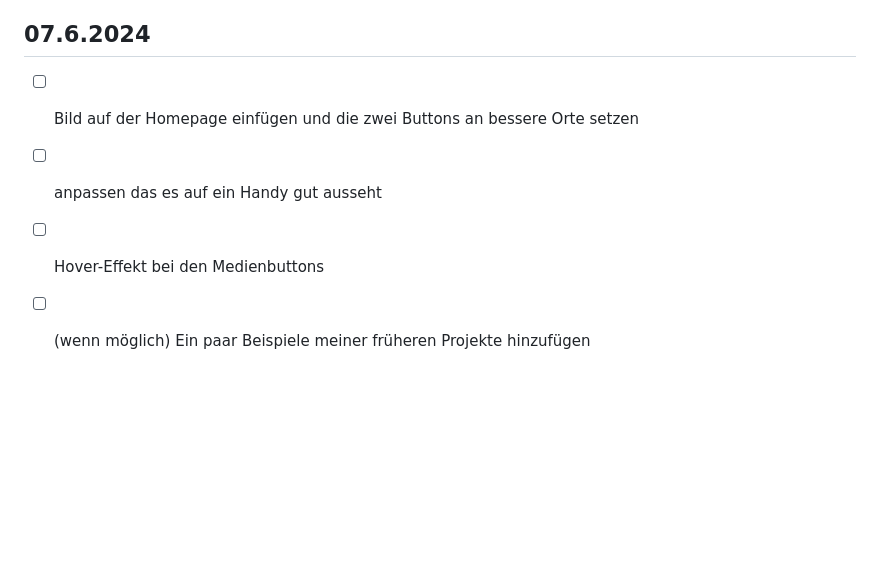
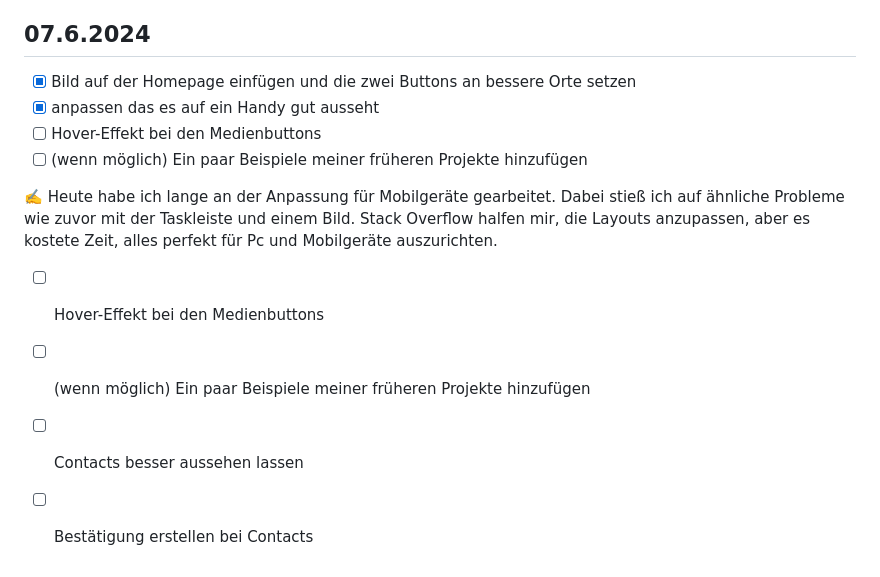
Before and after one commit to ascii-phoenix/Meine-Website, a Markdown page: README.md, the part around the change. Drawn GitHub-style; blank space fills up the shorter version.

```diff
--- a/README.md
+++ b/README.md
@@ -38,7 +38,14 @@
 ✍️ Heute habe ich hauptsächlich an Modul 122: Abläufe mit einer Scriptsprache automatisieren gearbeitet, da ich noch nicht so weit bin, wie ich gedacht habe. Bei der Aufgabe LA_122_1709_PunktNotation.docx haben wir mit den Methoden .Replace() und .ToLower() einen String verändert. Danach haben wir Get-Service wuauserv mit .stop() und .status verwendet. Zuletzt haben wir überprüft, wie viel MB im Ordner C:\Windows\Media\ sind. Bei der Aufgabe LLA_122_1710_SortierenProjizierenSelektieren habe ich gelernt, Daten zu sortieren, zu projizieren und zu filtern, indem ich verschiedene Cmdlets für die Untersuchung von Netzwerkadaptern, Diensten und Dateien verwendet habe.
 ## 07.6.2024
 
-- [ ] Bild auf der Homepage einfügen und die zwei Buttons an bessere Orte setzen
-- [ ] anpassen das es auf ein Handy gut ausseht
+- [x] Bild auf der Homepage einfügen und die zwei Buttons an bessere Orte setzen
+- [x] anpassen das es auf ein Handy gut ausseht
 - [ ] Hover-Effekt bei den Medienbuttons
 - [ ] (wenn möglich) Ein paar Beispiele meiner früheren Projekte hinzufügen
+
+✍️ Heute habe ich lange an der Anpassung für Mobilgeräte gearbeitet. Dabei stieß ich auf ähnliche Probleme wie zuvor mit der Taskleiste und einem Bild. Stack Overflow halfen mir, die Layouts anzupassen, aber es kostete Zeit, alles perfekt für Pc und Mobilgeräte  auszurichten.
+
+- [ ] Hover-Effekt bei den Medienbuttons
+- [ ] (wenn möglich) Ein paar Beispiele meiner früheren Projekte hinzufügen
+- [ ] Contacts besser aussehen lassen
+- [ ] Bestätigung erstellen bei Contacts
```
